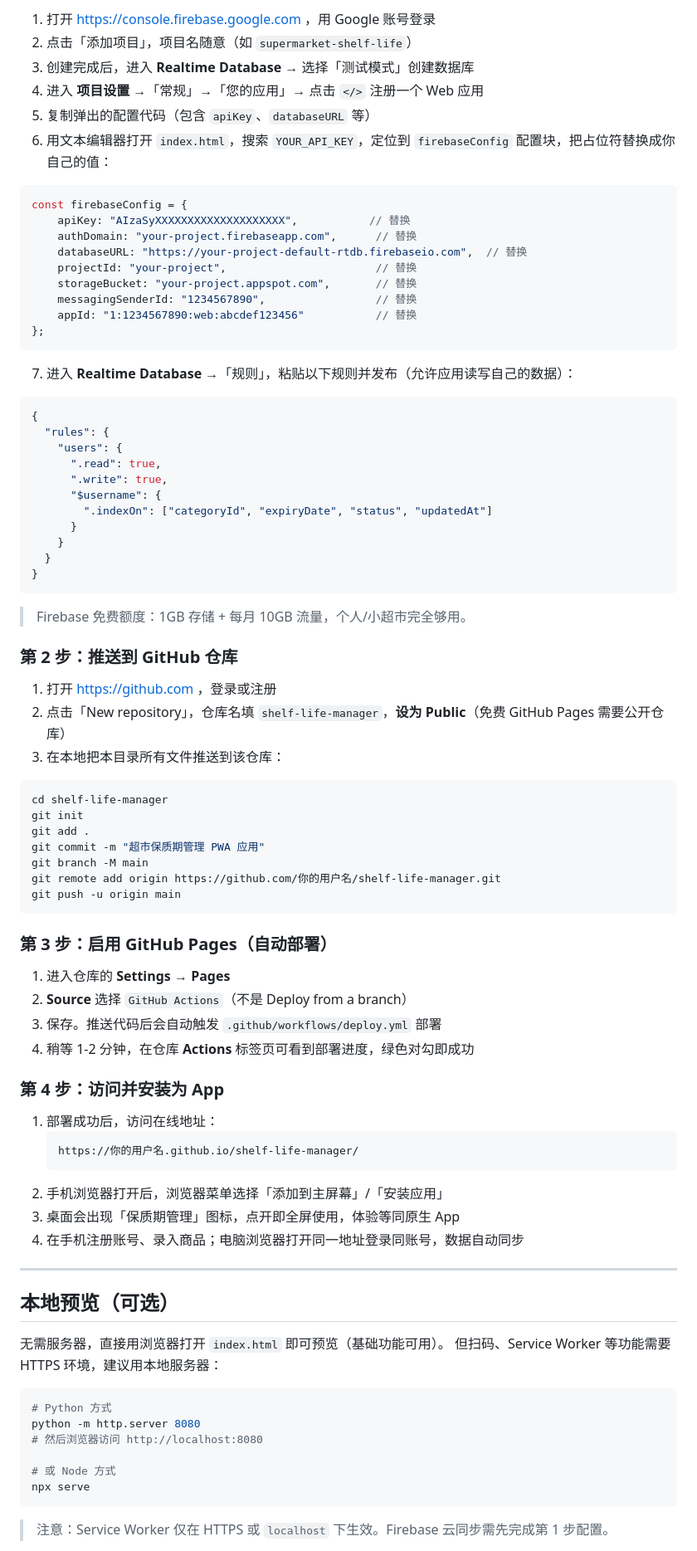
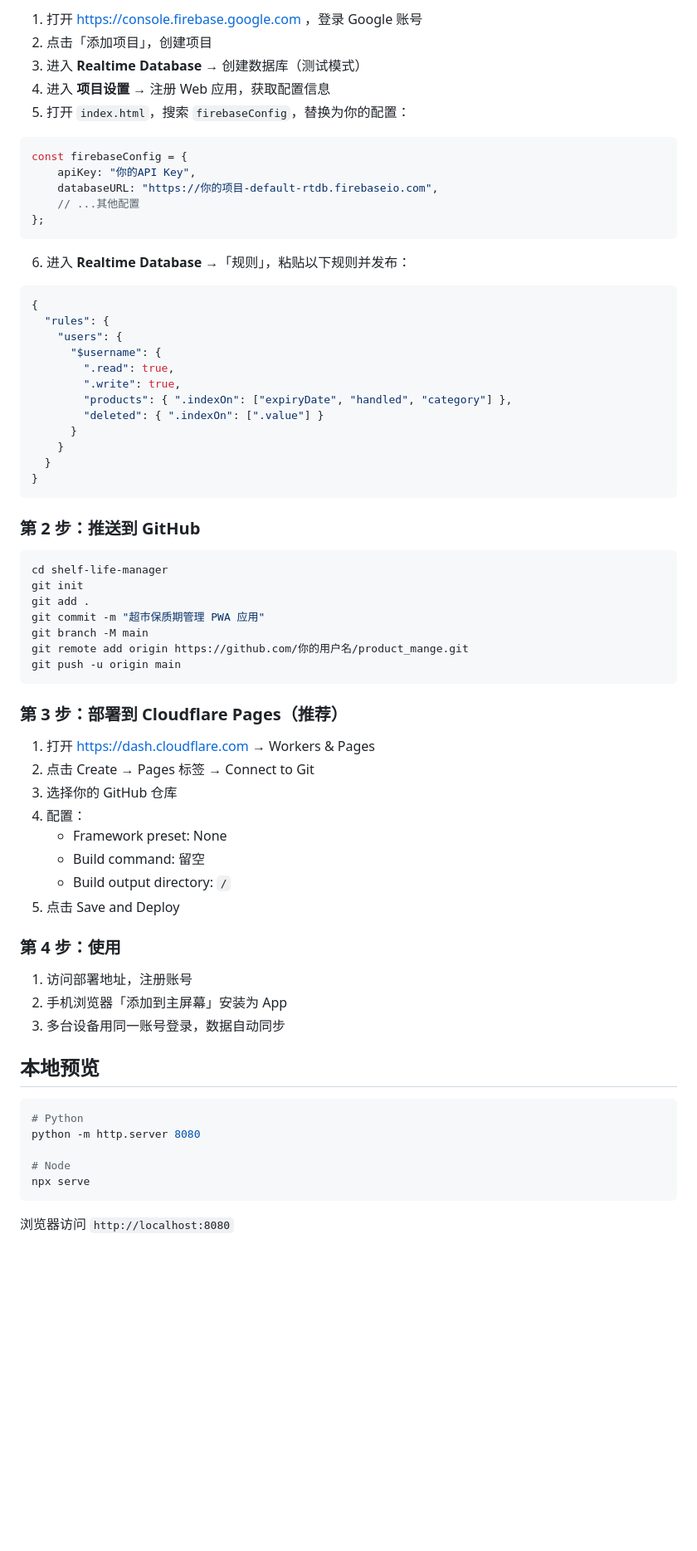
Before and after one commit to ForerunnerSu/product_mange, a Markdown page: README.md, the part around one of its changes. Shown at 83% size. GitHub-like rendering; blank space fills up the shorter version.

````diff
--- a/README.md
+++ b/README.md
@@ -36,46 +143,36 @@ shelf-life-manager/
 
-1. 打开 https://console.firebase.google.com ，用 Google 账号登录
-2. 点击「添加项目」，项目名随意（如 `supermarket-shelf-life`）
-3. 创建完成后，进入 **Realtime Database** → 选择「测试模式」创建数据库
-4. 进入 **项目设置** →「常规」→「您的应用」→ 点击 `</>` 注册一个 Web 应用
-5. 复制弹出的配置代码（包含 `apiKey`、`databaseURL` 等）
-6. 用文本编辑器打开 `index.html`，搜索 `YOUR_API_KEY`，定位到 `firebaseConfig` 配置块，把占位符替换成你自己的值：
+1. 打开 https://console.firebase.google.com ，登录 Google 账号
+2. 点击「添加项目」，创建项目
+3. 进入 **Realtime Database** → 创建数据库（测试模式）
+4. 进入 **项目设置** → 注册 Web 应用，获取配置信息
+5. 打开 `index.html`，搜索 `firebaseConfig`，替换为你的配置：
 
 ```javascript
 const firebaseConfig = {
-    apiKey: "AIzaSyXXXXXXXXXXXXXXXXXXXX",           // 替换
-    authDomain: "your-project.firebaseapp.com",      // 替换
-    databaseURL: "https://your-project-default-rtdb.firebaseio.com",  // 替换
-    projectId: "your-project",                       // 替换
-    storageBucket: "your-project.appspot.com",       // 替换
-    messagingSenderId: "1234567890",                 // 替换
-    appId: "1:1234567890:web:abcdef123456"           // 替换
+    apiKey: "你的API Key",
+    databaseURL: "https://你的项目-default-rtdb.firebaseio.com",
+    // ...其他配置
 };
 ```
 
-7. 进入 **Realtime Database** →「规则」，粘贴以下规则并发布（允许应用读写自己的数据）：
+6. 进入 **Realtime Database** →「规则」，粘贴以下规则并发布：
 
 ```json
 {
   "rules": {
     "users": {
-      ".read": true,
-      ".write": true,
       "$username": {
-        ".indexOn": ["categoryId", "expiryDate", "status", "updatedAt"]
+        ".read": true,
+        ".write": true,
+        "products": { ".indexOn": ["expiryDate", "handled", "category"] },
+        "deleted": { ".indexOn": [".value"] }
       }
     }
   }
 }
 ```
 
-> Firebase 免费额度：1GB 存储 + 每月 10GB 流量，个人/小超市完全够用。
-
-### 第 2 步：推送到 GitHub 仓库
-
-1. 打开 https://github.com ，登录或注册
-2. 点击「New repository」，仓库名填 `shelf-life-manager`，**设为 Public**（免费 GitHub Pages 需要公开仓库）
-3. 在本地把本目录所有文件推送到该仓库：
+### 第 2 步：推送到 GitHub
 
 ```bash
 cd shelf-life-manager
@@ -83,42 +180,36 @@ git init
 git add .
 git commit -m "超市保质期管理 PWA 应用"
 git branch -M main
-git remote add origin https://github.com/你的用户名/shelf-life-manager.git
+git remote add origin https://github.com/你的用户名/product_mange.git
 git push -u origin main
 ```
 
-### 第 3 步：启用 GitHub Pages（自动部署）
+### 第 3 步：部署到 Cloudflare Pages（推荐）
 
-1. 进入仓库的 **Settings** → **Pages**
-2. **Source** 选择 `GitHub Actions`（不是 Deploy from a branch）
-3. 保存。推送代码后会自动触发 `.github/workflows/deploy.yml` 部署
-4. 稍等 1-2 分钟，在仓库 **Actions** 标签页可看到部署进度，绿色对勾即成功
+1. 打开 https://dash.cloudflare.com → Workers & Pages
+2. 点击 Create → Pages 标签 → Connect to Git
+3. 选择你的 GitHub 仓库
+4. 配置：
+   - Framework preset: None
+   - Build command: 留空
+   - Build output directory: `/`
+5. 点击 Save and Deploy
 
-### 第 4 步：访问并安装为 App
+### 第 4 步：使用
 
-1. 部署成功后，访问在线地址：
-   ```
-   https://你的用户名.github.io/shelf-life-manager/
-   ```
-2. 手机浏览器打开后，浏览器菜单选择「添加到主屏幕」/「安装应用」
-3. 桌面会出现「保质期管理」图标，点开即全屏使用，体验等同原生 App
-4. 在手机注册账号、录入商品；电脑浏览器打开同一地址登录同账号，数据自动同步
+1. 访问部署地址，注册账号
+2. 手机浏览器「添加到主屏幕」安装为 App
+3. 多台设备用同一账号登录，数据自动同步
 
----
-
-## 本地预览（可选）
-
-无需服务器，直接用浏览器打开 `index.html` 即可预览（基础功能可用）。
-但扫码、Service Worker 等功能需要 HTTPS 环境，建议用本地服务器：
+## 本地预览
 
 ```bash
-# Python 方式
+# Python
 python -m http.server 8080
-# 然后浏览器访问 http://localhost:8080
 
-# 或 Node 方式
+# Node
 npx serve
 ```
 
-> 注意：Service Worker 仅在 HTTPS 或 `localhost` 下生效。Firebase 云同步需先完成第 1 步配置。
+浏览器访问 `http://localhost:8080`
 
````
Also changed, not shown: other parts of README.md (+150 -30 lines).
